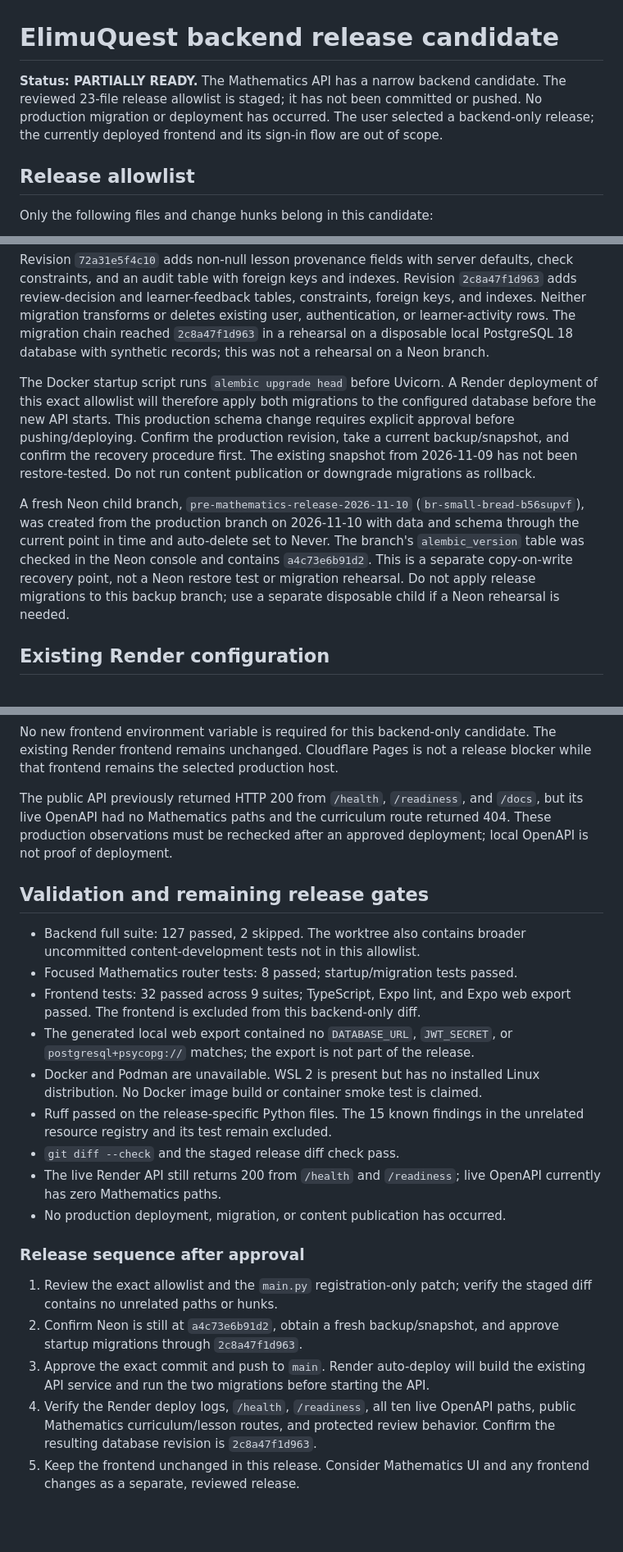
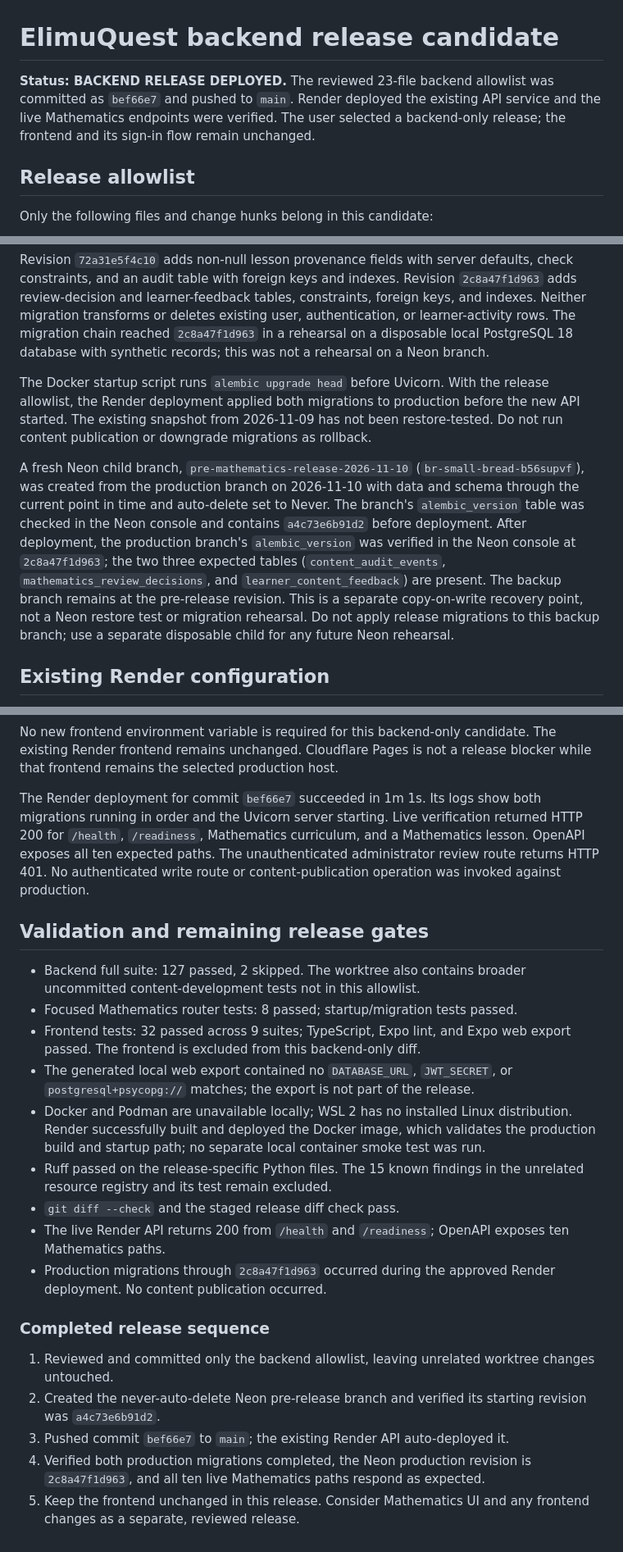
Before and after one commit to NgugiDenzel/elimuquest, a Markdown page: RELEASE_CANDIDATE_MANIFEST.md, 3 parts joined by grey strips. Shown at 82% size. GitHub-like rendering; blank space fills up the shorter version.

Commit message:
docs: record Mathematics API deployment
Record the Neon recovery branch, production migration revision, successful Render deployment, and live route verification.

Co-authored-by: Copilot <223556219+Copilot@users.noreply.github.com>

```diff
--- a/RELEASE_CANDIDATE_MANIFEST.md
+++ b/RELEASE_CANDIDATE_MANIFEST.md
@@ -1,10 +1,9 @@
 # ElimuQuest backend release candidate
 
-**Status: PARTIALLY READY.** The Mathematics API has a narrow backend candidate.
-The reviewed 23-file release allowlist is staged; it has not been committed or
-pushed. No production migration or deployment has occurred. The user selected a
-backend-only release; the currently deployed frontend and its sign-in flow are out
-of scope.
+**Status: BACKEND RELEASE DEPLOYED.** The reviewed 23-file backend allowlist was
+committed as `bef66e7` and pushed to `main`. Render deployed the existing API
+service and the live Mathematics endpoints were verified. The user selected a
+backend-only release; the frontend and its sign-in flow remain unchanged.
 
 ## Release allowlist
 
@@ -134,21 +132,22 @@ authentication, or learner-activity rows. The migration chain reached `2c8a47f1d
 in a rehearsal on a disposable local PostgreSQL 18 database with synthetic records;
 this was not a rehearsal on a Neon branch.
 
-The Docker startup script runs `alembic upgrade head` before Uvicorn. A Render
-deployment of this exact allowlist will therefore apply both migrations to the
-configured database before the new API starts. This production schema change
-requires explicit approval before pushing/deploying. Confirm the production revision,
-take a current backup/snapshot, and confirm the recovery procedure first. The
-existing snapshot from 2026-11-09 has not been restore-tested. Do not run content
-publication or downgrade migrations as rollback.
+The Docker startup script runs `alembic upgrade head` before Uvicorn. With the
+release allowlist, the Render deployment applied both migrations to production
+before the new API started. The existing snapshot from 2026-11-09 has not been
+restore-tested. Do not run content publication or downgrade migrations as rollback.
 
 A fresh Neon child branch, `pre-mathematics-release-2026-11-10`
 (`br-small-bread-b56supvf`), was created from the production branch on 2026-11-10
 with data and schema through the current point in time and auto-delete set to Never.
 The branch's `alembic_version` table was checked in the Neon console and contains
-`a4c73e6b91d2`. This is a separate copy-on-write recovery point, not a Neon restore
-test or migration rehearsal. Do not apply release migrations to this backup branch;
-use a separate disposable child if a Neon rehearsal is needed.
+`a4c73e6b91d2` before deployment. After deployment, the production branch's
+`alembic_version` was verified in the Neon console at `2c8a47f1d963`; the two
+three expected tables (`content_audit_events`, `mathematics_review_decisions`, and
+`learner_content_feedback`) are present. The backup branch remains at the pre-release
+revision. This is a separate copy-on-write recovery point, not a Neon restore test
+or migration rehearsal. Do not apply release migrations to this backup branch; use
+a separate disposable child for any future Neon rehearsal.
 
 ## Existing Render configuration
 
@@ -168,10 +167,12 @@ No new frontend environment variable is required for this backend-only candidate
 The existing Render frontend remains unchanged. Cloudflare Pages is not a release
 blocker while that frontend remains the selected production host.
 
-The public API previously returned HTTP 200 from `/health`, `/readiness`, and
-`/docs`, but its live OpenAPI had no Mathematics paths and the curriculum route
-returned 404. These production observations must be rechecked after an approved
-deployment; local OpenAPI is not proof of deployment.
+The Render deployment for commit `bef66e7` succeeded in 1m 1s. Its logs show both
+migrations running in order and the Uvicorn server starting. Live verification
+returned HTTP 200 for `/health`, `/readiness`, Mathematics curriculum, and a
+Mathematics lesson. OpenAPI exposes all ten expected paths. The unauthenticated
+administrator review route returns HTTP 401. No authenticated write route or
+content-publication operation was invoked against production.
 
 ## Validation and remaining release gates
 
@@ -182,25 +183,26 @@ deployment; local OpenAPI is not proof of deployment.
   export passed. The frontend is excluded from this backend-only diff.
 - The generated local web export contained no `DATABASE_URL`, `JWT_SECRET`, or
   `postgresql+psycopg://` matches; the export is not part of the release.
-- Docker and Podman are unavailable. WSL 2 is present but has no installed Linux
-  distribution. No Docker image build or container smoke test is claimed.
+- Docker and Podman are unavailable locally; WSL 2 has no installed Linux
+  distribution. Render successfully built and deployed the Docker image, which
+  validates the production build and startup path; no separate local container
+  smoke test was run.
 - Ruff passed on the release-specific Python files. The 15 known findings in the
   unrelated resource registry and its test remain excluded.
 - `git diff --check` and the staged release diff check pass.
-- The live Render API still returns 200 from `/health` and `/readiness`; live
-  OpenAPI currently has zero Mathematics paths.
-- No production deployment, migration, or content publication has occurred.
+- The live Render API returns 200 from `/health` and `/readiness`; OpenAPI exposes
+  ten Mathematics paths.
+- Production migrations through `2c8a47f1d963` occurred during the approved Render
+  deployment. No content publication occurred.
 
-### Release sequence after approval
+### Completed release sequence
 
-1. Review the exact allowlist and the `main.py` registration-only patch; verify the
-   staged diff contains no unrelated paths or hunks.
-2. Confirm Neon is still at `a4c73e6b91d2`, obtain a fresh backup/snapshot, and
-   approve startup migrations through `2c8a47f1d963`.
-3. Approve the exact commit and push to `main`. Render auto-deploy will build the
-   existing API service and run the two migrations before starting the API.
-4. Verify the Render deploy logs, `/health`, `/readiness`, all ten live OpenAPI
-   paths, public Mathematics curriculum/lesson routes, and protected review
-   behavior. Confirm the resulting database revision is `2c8a47f1d963`.
+1. Reviewed and committed only the backend allowlist, leaving unrelated worktree
+   changes untouched.
+2. Created the never-auto-delete Neon pre-release branch and verified its starting
+   revision was `a4c73e6b91d2`.
+3. Pushed commit `bef66e7` to `main`; the existing Render API auto-deployed it.
+4. Verified both production migrations completed, the Neon production revision is
+   `2c8a47f1d963`, and all ten live Mathematics paths respond as expected.
 5. Keep the frontend unchanged in this release. Consider Mathematics UI and any
    frontend changes as a separate, reviewed release.
```
Also changed, not shown: other parts of RELEASE_CANDIDATE_MANIFEST.md (+3 -4 lines).
